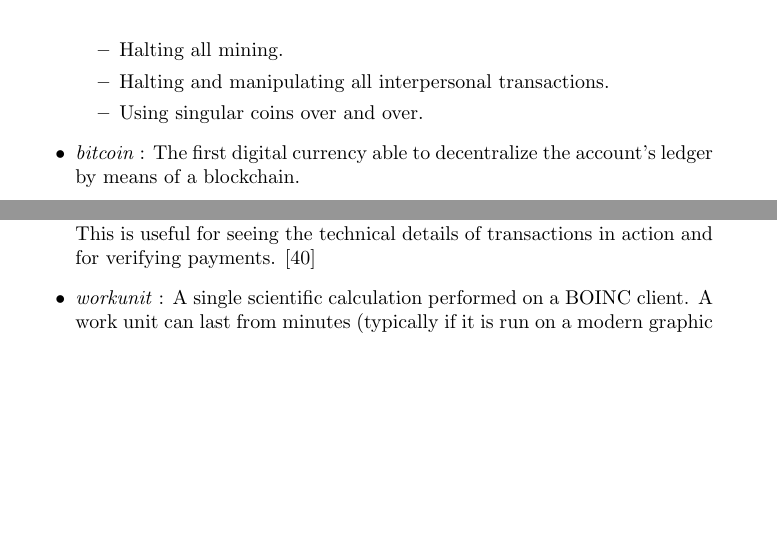
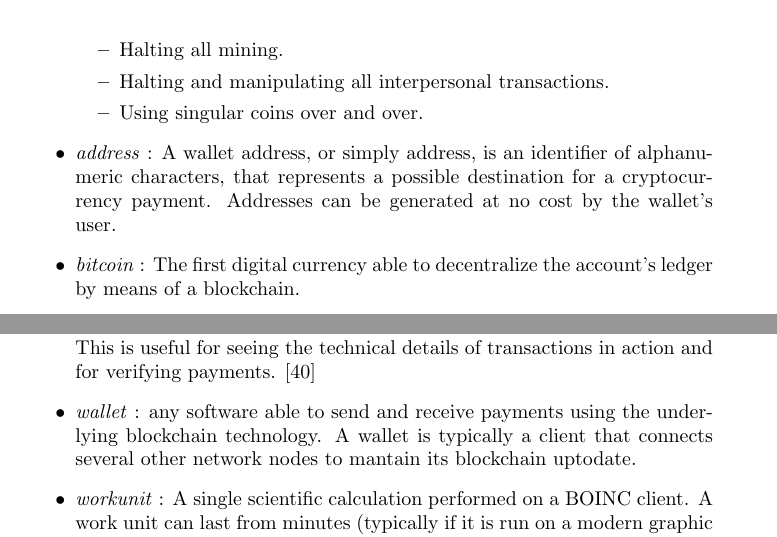
Before and after one commit to gridcoin-community/Whitepaper, a LaTeX paper (gridcoin-research-whitepaper.tex, which reads appendix.tex): two parts of pages 27 and 29 of 32 before the commit and two parts of pages 27 and 30 of 32 after it, joined at a grey line, cut so that both start at the same text, the shorter picture padded with empty space. Compiled offline with pdfLaTeX.

Commit message:
added address and wallet entries in terminology section

```diff
--- a/appendix.tex
+++ b/appendix.tex
@@ -9,6 +9,7 @@
 	\item Halting and manipulating all interpersonal transactions.
 	\item Using singular coins over and over.
   \end{itemize}
+  \item \textit{address} : A wallet address, or simply address, is an identifier of alphanumeric characters, that represents a possible destination for a cryptocurrency payment. Addresses can be generated at no cost by the wallet's user.
   \item \textit{bitcoin} : The first digital currency able to decentralize the account's ledger by means of a blockchain.
   \item \textit{beacon} : A beacon is a particular network transaction containing the CPID of a user to signal the network that this user is starting to calculate valid scientific research.
   \item \textit{block} : Blocks are essentially pages in a ledger or record keeping book. Blocks are the files where unalterable data related to the network is permanently stored. Forever. Like eternity.
@@ -38,6 +39,7 @@
   \item \textit{transaction} : A transaction is a transfer of a cryptocurrency value that is broadcasted to the network and collected into blocks. A transaction typically references previous transaction outputs as new transaction inputs and dedicates all input Bitcoin values to new outputs. Transactions are not encrypted, so it is possible to browse and view every transaction ever collected into a block. Once transactions are buried under enough confirmations they can be considered irreversible.\\
 Standard transaction outputs nominate addresses, and the redemption of any future inputs requires a relevant signature.\\
 All transactions are visible in the block chain, and can be viewed with a hex editor. A block chain browser is a site where every transaction included within the block chain can be viewed in human-readable terms. This is useful for seeing the technical details of transactions in action and for verifying payments. [40]
+  \item \textit{wallet} : any software able to send and receive payments using the underlying blockchain technology. A wallet is typically a client that connects several other network nodes to mantain its blockchain uptodate.
   \item \textit{workunit} : A single scientific calculation performed on a BOINC client. A work unit can last from minutes (typically if it is run on a modern graphic card, a GPU)
 to entire months (some climate simulation can last several weeks).
 \end{itemize}
```
Also changed, not shown: gridcoin-research-whitepaper.pdf.
